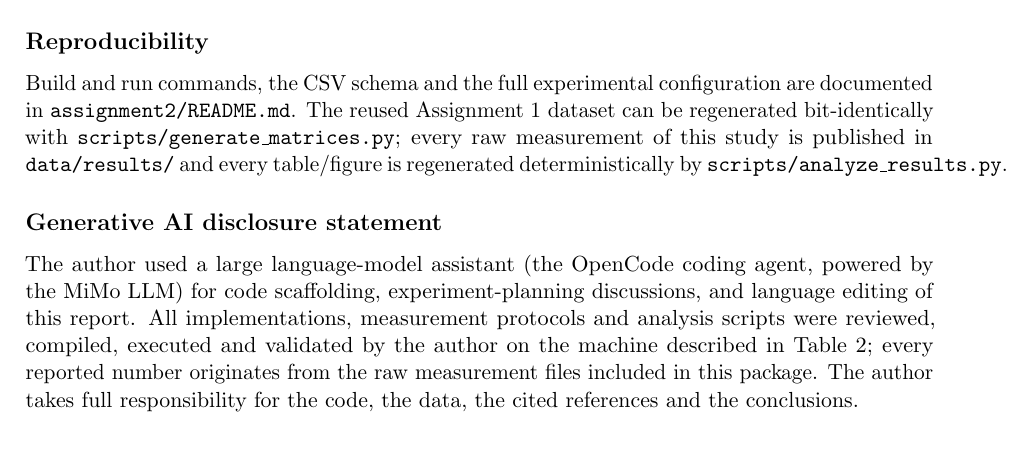
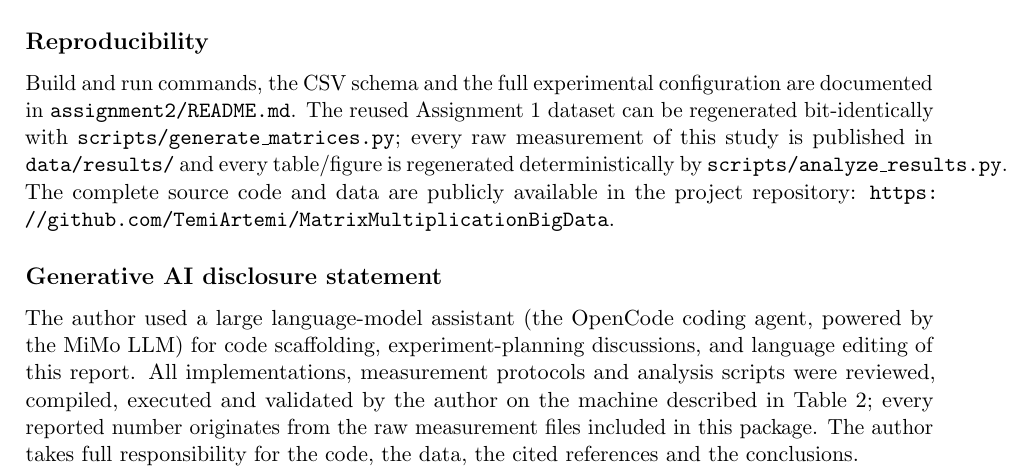
Before and after one commit to TemiArtemi/MatrixMultiplicationBigData, a LaTeX problem sheet (assignment2/report/Assignment02_Santana_Report.tex): part of page 13 of 14, cut so that both start at the same text, the shorter picture padded with empty space. Compiled offline with pdfLaTeX.

Commit message:
docs(assignment2): add GitHub repository URL to report materials section

```diff
--- a/assignment2/report/Assignment02_Santana_Report.tex
+++ b/assignment2/report/Assignment02_Santana_Report.tex
@@ -610,7 +610,9 @@ configuration are documented in \texttt{assignment2/README.md}. The reused
 Assignment 1 dataset can be regenerated bit-identically with
 \texttt{scripts/generate\_matrices.py}; every raw measurement of this study
 is published in \texttt{data/results/} and every table/figure is regenerated
-deterministically by \texttt{scripts/analyze\_results.py}.
+deterministically by \texttt{scripts/analyze\_results.py}. The complete
+source code and data are publicly available in the project repository:
+\url{https://github.com/TemiArtemi/MatrixMultiplicationBigData}.
 
 \subsection*{Generative AI disclosure statement}
 The author used a large language-model assistant (the OpenCode coding agent,
```
